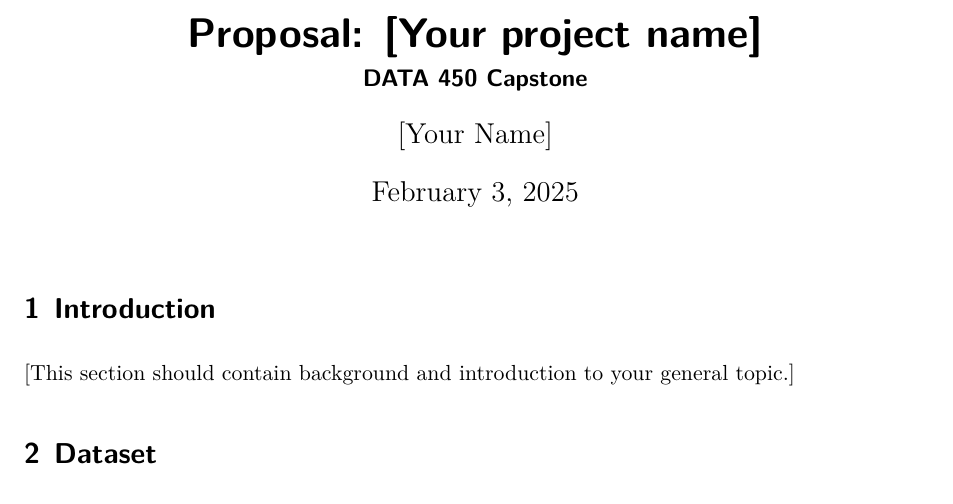
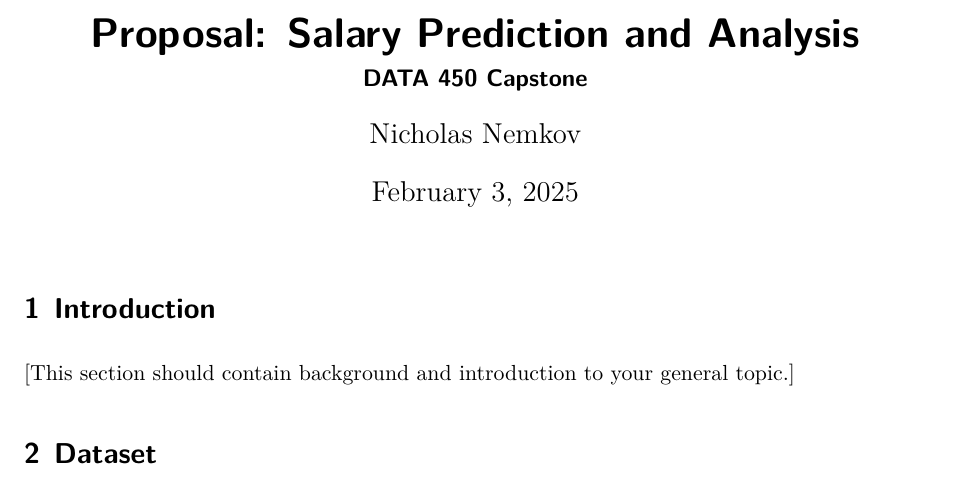
Before and after one commit to NicknNemkov/capstone, a Quarto document (doc/proposal.qmd): part of page 1 of 4, cut at the place of the change. Rendered offline with R 4.5, knitr and Pandoc in place of Quarto, then LaTeX, with nearby package versions; a font, style sheet, LaTeX package, included part or bibliography that could not be used is replaced or left out.

Commit message:
Rendered Quarto doc.

```diff
--- a/doc/proposal.qmd
+++ b/doc/proposal.qmd
@@ -1,7 +1,7 @@
 ---
-title: "Proposal: [Your project name]"
+title: "Proposal: Salary Prediction and Analysis"
 subtitle: "DATA 450 Capstone"
-author: "[Your Name]"
+author: "Nicholas Nemkov"
 date: today
 date-format: long
 bibliography: references.bib
```
Also changed, not shown: doc/proposal.pdf.
